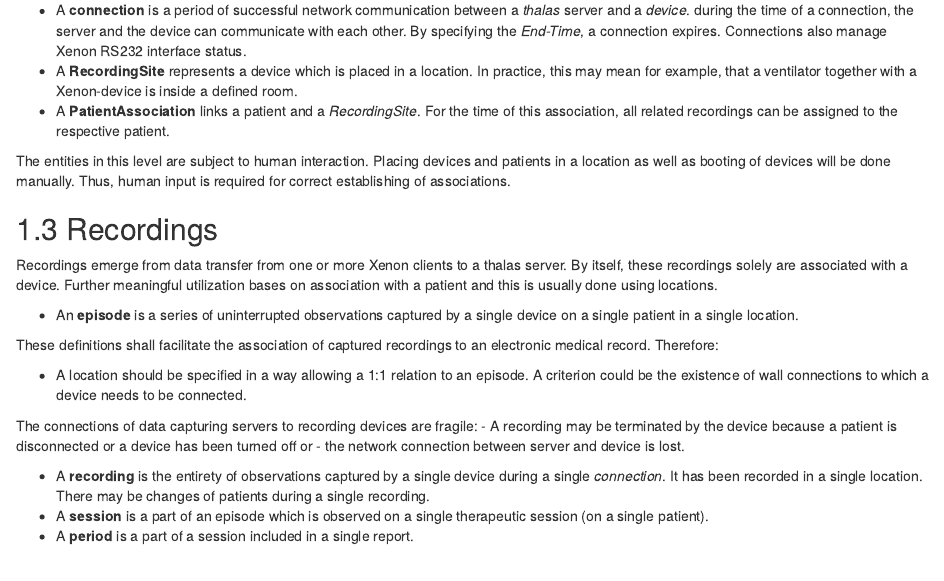
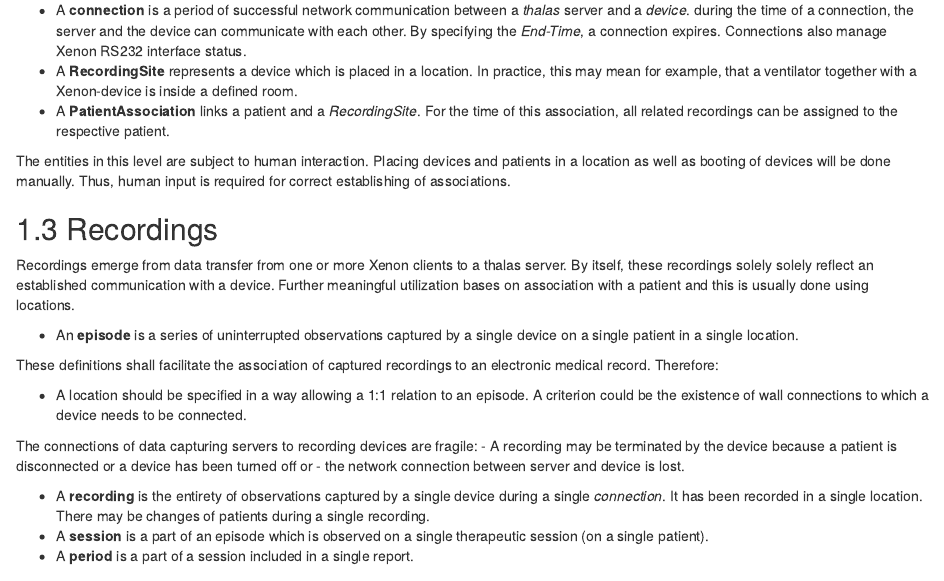
Before and after one commit to wokai/thalas, an R Markdown document (thalas.Rmd): the page in a window 1100 px wide, from 780 px down. Rendered offline with R 4.5, knitr and Pandoc, with nearby package versions.

Commit message:
Updated documentation

```diff
--- a/thalas.Rmd
+++ b/thalas.Rmd
@@ -57,11 +57,10 @@ Thus, human input is required for correct establishing of associations.
 
 Recordings emerge from data transfer from one or more Xenon clients to a thalas
 server.
-By itself, these recordings solely are associated with a device.
+By itself, these recordings solely solely reflect an established communication
+with a device.
 Further meaningful utilization bases on association with a patient and this is
 usually done using locations.
-
-
 
  - An **episode** is a series of uninterrupted observations captured by a
   single device on a single patient in a single location.
```
